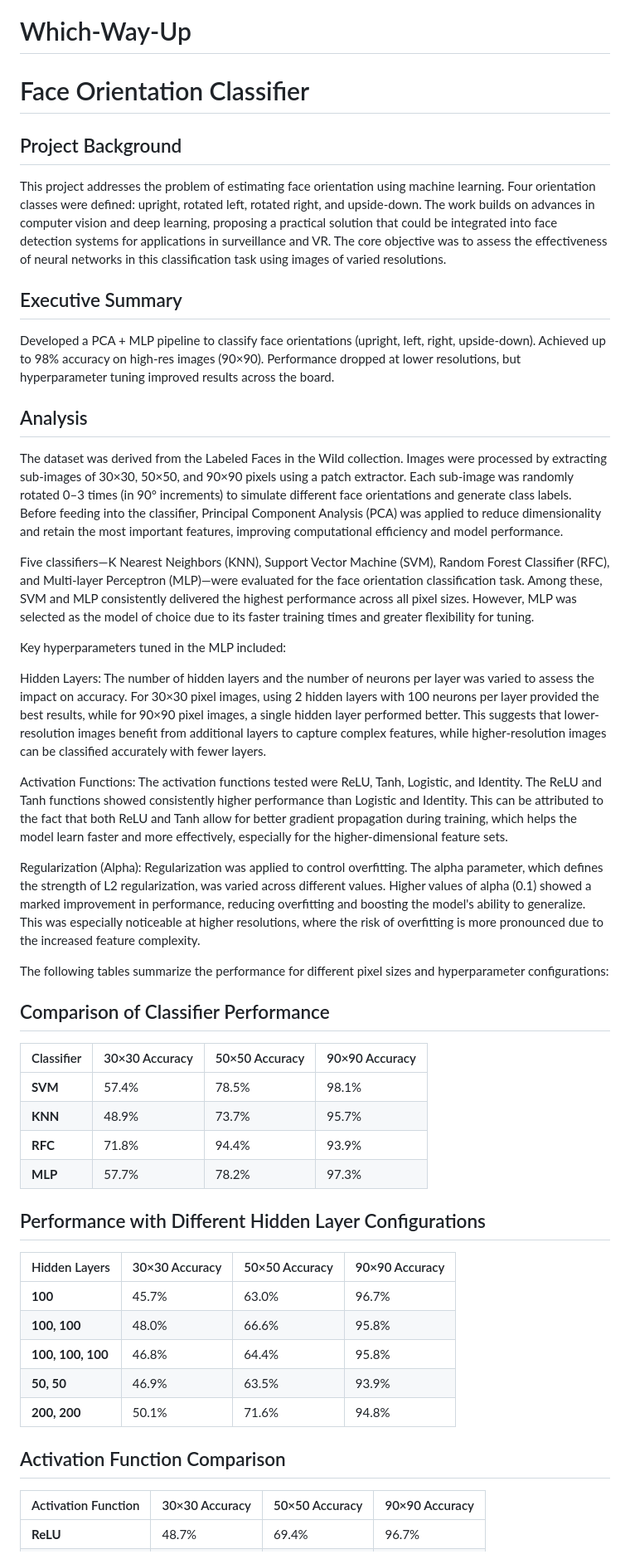
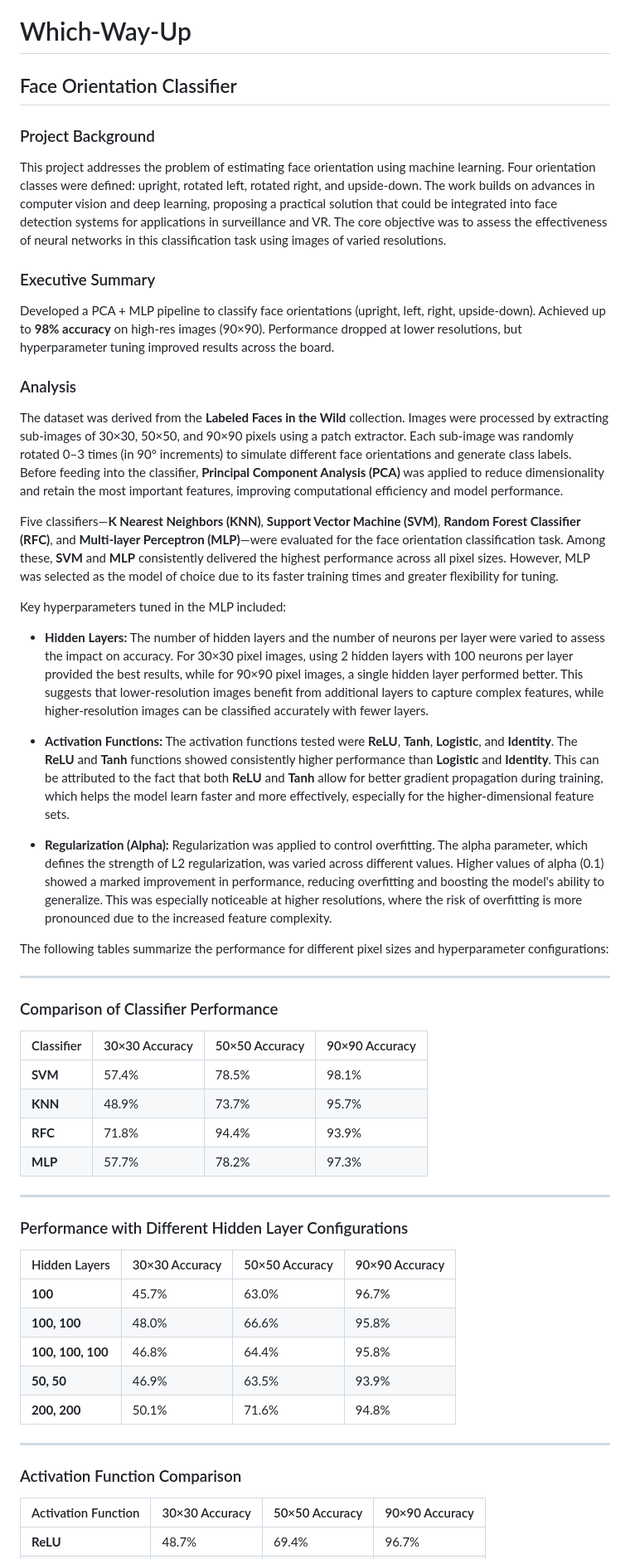
Before and after one commit to Sharath-Devanand/Which-Way-Up, a Markdown page: README.md, the part around the change printed below. Shown: that part at 83% size. Rendered like a GitHub page.

Commit message:
Final README reread

```diff
--- a/README.md
+++ b/README.md
@@ -1,36 +1,35 @@
 # Which-Way-Up
 
-# Face Orientation Classifier
+## Face Orientation Classifier
 
-## Project Background
-
+### Project Background
 
 This project addresses the problem of estimating face orientation using machine learning. Four orientation classes were defined: upright, rotated left, rotated right, and upside-down. The work builds on advances in computer vision and deep learning, proposing a practical solution that could be integrated into face detection systems for applications in surveillance and VR. The core objective was to assess the effectiveness of neural networks in this classification task using images of varied resolutions.
 
-## Executive Summary
+### Executive Summary
 
-Developed a PCA + MLP pipeline to classify face orientations (upright, left, right, upside-down). Achieved up to 98% accuracy on high-res images (90×90). Performance dropped at lower resolutions, but hyperparameter tuning improved results across the board.
+Developed a PCA + MLP pipeline to classify face orientations (upright, left, right, upside-down). Achieved up to **98% accuracy** on high-res images (90×90). Performance dropped at lower resolutions, but hyperparameter tuning improved results across the board.
 
+### Analysis
 
-## Analysis
+The dataset was derived from the **Labeled Faces in the Wild** collection. Images were processed by extracting sub-images of 30×30, 50×50, and 90×90 pixels using a patch extractor. Each sub-image was randomly rotated 0–3 times (in 90° increments) to simulate different face orientations and generate class labels.
+Before feeding into the classifier, **Principal Component Analysis (PCA)** was applied to reduce dimensionality and retain the most important features, improving computational efficiency and model performance.
 
-The dataset was derived from the Labeled Faces in the Wild collection. Images were processed by extracting sub-images of 30×30, 50×50, and 90×90 pixels using a patch extractor. Each sub-image was randomly rotated 0–3 times (in 90° increments) to simulate different face orientations and generate class labels.
-Before feeding into the classifier, Principal Component Analysis (PCA) was applied to reduce dimensionality and retain the most important features, improving computational efficiency and model performance.
-
-Five classifiers—K Nearest Neighbors (KNN), Support Vector Machine (SVM), Random Forest Classifier (RFC), and Multi-layer Perceptron (MLP)—were evaluated for the face orientation classification task. Among these, SVM and MLP consistently delivered the highest performance across all pixel sizes. However, MLP was selected as the model of choice due to its faster training times and greater flexibility for tuning.
+Five classifiers—**K Nearest Neighbors (KNN)**, **Support Vector Machine (SVM)**, **Random Forest Classifier (RFC)**, and **Multi-layer Perceptron (MLP)**—were evaluated for the face orientation classification task. Among these, **SVM** and **MLP** consistently delivered the highest performance across all pixel sizes. However, MLP was selected as the model of choice due to its faster training times and greater flexibility for tuning.
 
 Key hyperparameters tuned in the MLP included:
 
-Hidden Layers: The number of hidden layers and the number of neurons per layer was varied to assess the impact on accuracy. For 30×30 pixel images, using 2 hidden layers with 100 neurons per layer provided the best results, while for 90×90 pixel images, a single hidden layer performed better. This suggests that lower-resolution images benefit from additional layers to capture complex features, while higher-resolution images can be classified accurately with fewer layers.
+- **Hidden Layers:** The number of hidden layers and the number of neurons per layer were varied to assess the impact on accuracy. For 30×30 pixel images, using 2 hidden layers with 100 neurons per layer provided the best results, while for 90×90 pixel images, a single hidden layer performed better. This suggests that lower-resolution images benefit from additional layers to capture complex features, while higher-resolution images can be classified accurately with fewer layers.
 
-Activation Functions: The activation functions tested were ReLU, Tanh, Logistic, and Identity. The ReLU and Tanh functions showed consistently higher performance than Logistic and Identity. This can be attributed to the fact that both ReLU and Tanh allow for better gradient propagation during training, which helps the model learn faster and more effectively, especially for the higher-dimensional feature sets.
+- **Activation Functions:** The activation functions tested were **ReLU**, **Tanh**, **Logistic**, and **Identity**. The **ReLU** and **Tanh** functions showed consistently higher performance than **Logistic** and **Identity**. This can be attributed to the fact that both **ReLU** and **Tanh** allow for better gradient propagation during training, which helps the model learn faster and more effectively, especially for the higher-dimensional feature sets.
 
-Regularization (Alpha): Regularization was applied to control overfitting. The alpha parameter, which defines the strength of L2 regularization, was varied across different values. Higher values of alpha (0.1) showed a marked improvement in performance, reducing overfitting and boosting the model's ability to generalize. This was especially noticeable at higher resolutions, where the risk of overfitting is more pronounced due to the increased feature complexity.
+- **Regularization (Alpha):** Regularization was applied to control overfitting. The alpha parameter, which defines the strength of L2 regularization, was varied across different values. Higher values of alpha (0.1) showed a marked improvement in performance, reducing overfitting and boosting the model's ability to generalize. This was especially noticeable at higher resolutions, where the risk of overfitting is more pronounced due to the increased feature complexity.
 
 The following tables summarize the performance for different pixel sizes and hyperparameter configurations:
 
+---
 
-## Comparison of Classifier Performance
+### Comparison of Classifier Performance
 
 | Classifier  | 30×30 Accuracy | 50×50 Accuracy | 90×90 Accuracy |
 |-------------|----------------|----------------|----------------|
@@ -39,7 +38,9 @@ The following tables summarize the performance for different pixel sizes and hyp
 | **RFC**     | 71.8%          | 94.4%          | 93.9%          |
 | **MLP**     | 57.7%          | 78.2%          | 97.3%          |
 
-## Performance with Different Hidden Layer Configurations
+---
+
+### Performance with Different Hidden Layer Configurations
 
 | Hidden Layers     | 30×30 Accuracy | 50×50 Accuracy | 90×90 Accuracy |
 |-------------------|----------------|----------------|----------------|
@@ -49,7 +50,9 @@ The following tables summarize the performance for different pixel sizes and hyp
 | **50, 50**        | 46.9%          | 63.5%          | 93.9%          |
 | **200, 200**      | 50.1%          | 71.6%          | 94.8%          |
 
-## Activation Function Comparison
+---
+
+### Activation Function Comparison
 
 | Activation Function | 30×30 Accuracy | 50×50 Accuracy | 90×90 Accuracy |
 |---------------------|----------------|----------------|----------------|
```
Also changed, not shown: other parts of README.md (+10 -10 lines).
